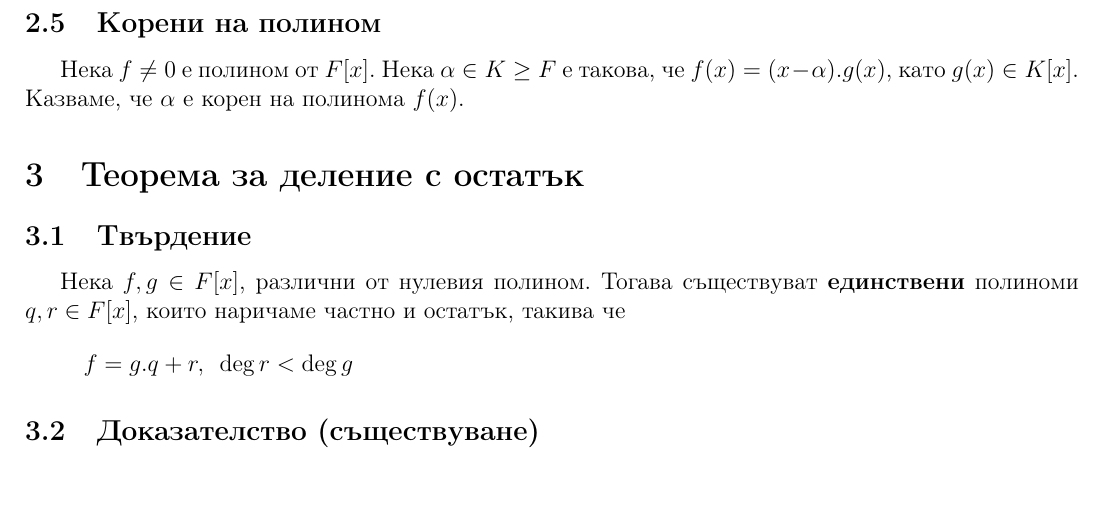
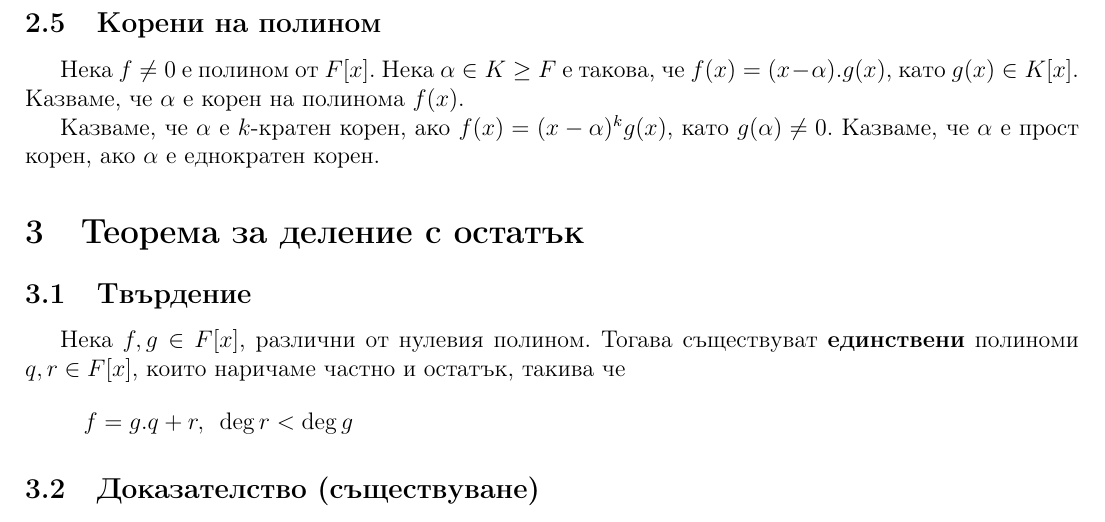
Before and after one commit to kosyonikolov/FinalStupidty2021, a LaTeX document (26/polynomials.tex): part of page 5 of 8, cut so that both start at the same text. Compiled offline with pdfLaTeX.

Commit message:
add extended root defs

```diff
--- a/26/polynomials.tex
+++ b/26/polynomials.tex
@@ -140,6 +140,9 @@ $f = a_0 + a_1 x + a_2 x^2 + \dots + a_n x^n$.
 Нека $f \neq 0$ е полином от $F[x]$. Нека $\alpha \in K \geq F$ е такова, че
 $f(x) = (x - \alpha) . g(x)$, като $g(x) \in K[x]$. Казваме, че $\alpha$ е
 корен на полинома $f(x)$.
+
+Казваме, че $\alpha$ е $k$-кратен корен, ако $f(x) = (x - \alpha)^k g(x)$, като $g(\alpha) \neq 0$.
+Казваме, че $\alpha$ е прост корен, ако $\alpha$ е еднократен корен.
 
 \section{Теорема за деление с остатък}
 \label{sec:division}
```
